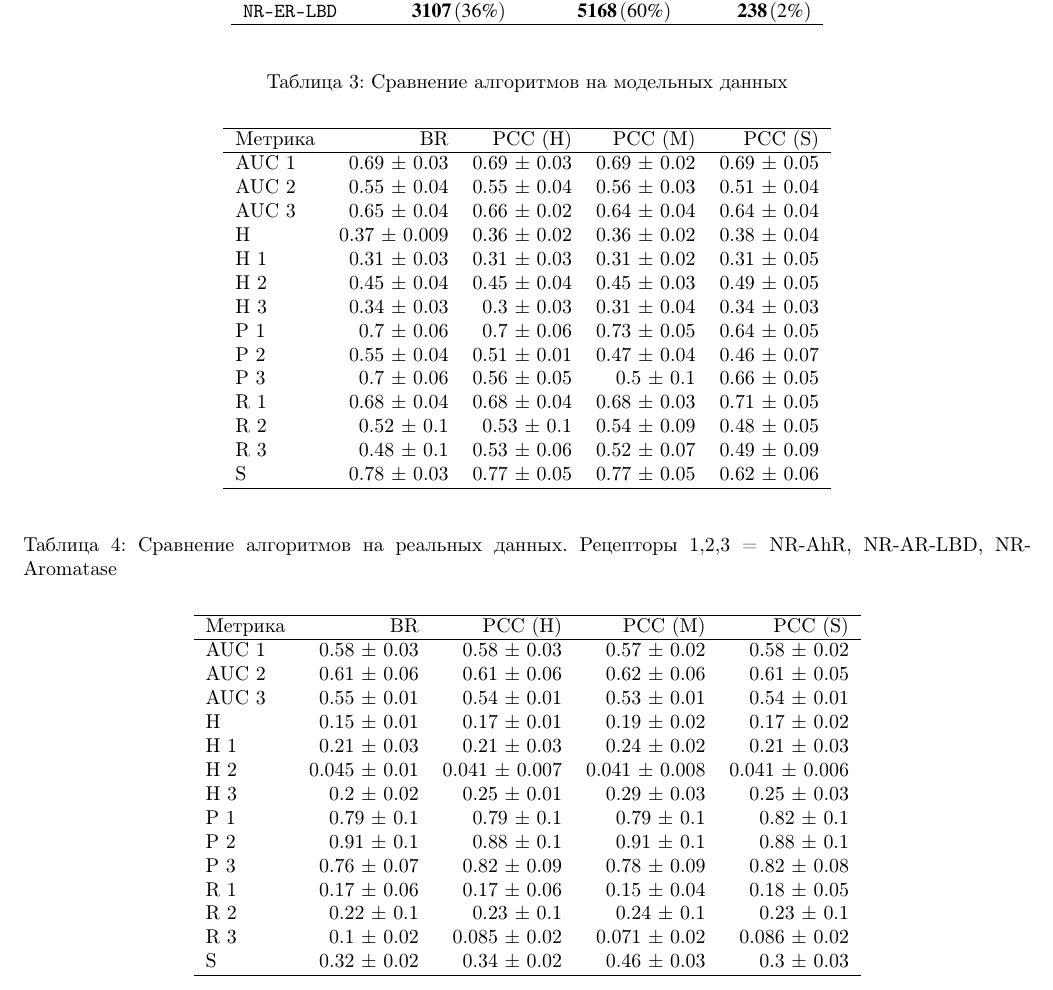
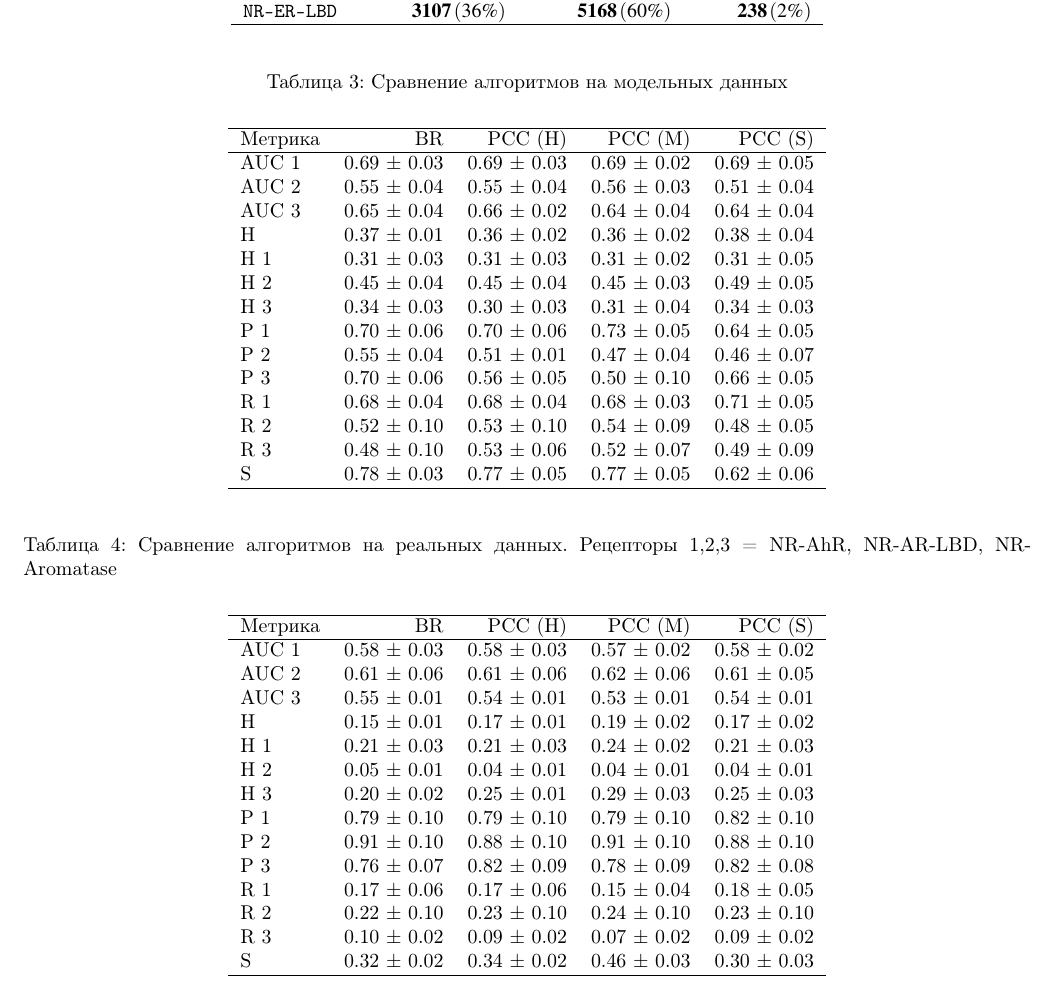
Before and after one commit to etoestja/PCCBio, a LaTeX document (doc/Volodin2016ProbabilisticReceptorPredictionITAS.tex): part of page 6 of 10, cut so that both start at the same text. Compiled offline with pdfLaTeX.

Commit message:
Fix digits in table ITAS
git-svn-id: svn://svn.code.sf.net/p/mlalgorithms/code/Group374/Volodin2016ProbabilisticReceptorPrediction@12193 bcded152-e50b-4b38-bcdb-0829fdd364ce

```diff
--- a/doc/Volodin2016ProbabilisticReceptorPredictionITAS.tex
+++ b/doc/Volodin2016ProbabilisticReceptorPredictionITAS.tex
@@ -34,7 +34,7 @@
 \author{
 	Володин Сергей \\
 	\begin{affiliation}
-		МФТИ
+		МФТИ, Skoltech
 	\end{affiliation}\\
 	\email{sergei.volodin@phystech.edu}
 	\and
@@ -486,16 +486,16 @@ $$L(\y,\y')=q\left(\sum\limits_{i=1}^l[y_i\neq y'_i]\right),$$
 		AUC 1 &   0.69 $\pm$ 0.03 &  0.69 $\pm$ 0.03 &  0.69 $\pm$ 0.02 &  0.69 $\pm$ 0.05 \\
 		AUC 2 &   0.55 $\pm$ 0.04 &  0.55 $\pm$ 0.04 &  0.56 $\pm$ 0.03 &  0.51 $\pm$ 0.04 \\
 		AUC 3 &   0.65 $\pm$ 0.04 &  0.66 $\pm$ 0.02 &  0.64 $\pm$ 0.04 &  0.64 $\pm$ 0.04 \\
-		H     &  0.37 $\pm$ 0.009 &  0.36 $\pm$ 0.02 &  0.36 $\pm$ 0.02 &  0.38 $\pm$ 0.04 \\
+		H     &  0.37 $\pm$ 0.01 &  0.36 $\pm$ 0.02 &  0.36 $\pm$ 0.02 &  0.38 $\pm$ 0.04 \\
 		H 1   &   0.31 $\pm$ 0.03 &  0.31 $\pm$ 0.03 &  0.31 $\pm$ 0.02 &  0.31 $\pm$ 0.05 \\
 		H 2   &   0.45 $\pm$ 0.04 &  0.45 $\pm$ 0.04 &  0.45 $\pm$ 0.03 &  0.49 $\pm$ 0.05 \\
-		H 3   &   0.34 $\pm$ 0.03 &   0.3 $\pm$ 0.03 &  0.31 $\pm$ 0.04 &  0.34 $\pm$ 0.03 \\
-		P 1   &    0.7 $\pm$ 0.06 &   0.7 $\pm$ 0.06 &  0.73 $\pm$ 0.05 &  0.64 $\pm$ 0.05 \\
+		H 3   &   0.34 $\pm$ 0.03 &   0.30 $\pm$ 0.03 &  0.31 $\pm$ 0.04 &  0.34 $\pm$ 0.03 \\
+		P 1   &    0.70 $\pm$ 0.06 &   0.70 $\pm$ 0.06 &  0.73 $\pm$ 0.05 &  0.64 $\pm$ 0.05 \\
 		P 2   &   0.55 $\pm$ 0.04 &  0.51 $\pm$ 0.01 &  0.47 $\pm$ 0.04 &  0.46 $\pm$ 0.07 \\
-		P 3   &    0.7 $\pm$ 0.06 &  0.56 $\pm$ 0.05 &    0.5 $\pm$ 0.1 &  0.66 $\pm$ 0.05 \\
+		P 3   &    0.70 $\pm$ 0.06 &  0.56 $\pm$ 0.05 &    0.50 $\pm$ 0.10 &  0.66 $\pm$ 0.05 \\
 		R 1   &   0.68 $\pm$ 0.04 &  0.68 $\pm$ 0.04 &  0.68 $\pm$ 0.03 &  0.71 $\pm$ 0.05 \\
-		R 2   &    0.52 $\pm$ 0.1 &   0.53 $\pm$ 0.1 &  0.54 $\pm$ 0.09 &  0.48 $\pm$ 0.05 \\
-		R 3   &    0.48 $\pm$ 0.1 &  0.53 $\pm$ 0.06 &  0.52 $\pm$ 0.07 &  0.49 $\pm$ 0.09 \\
+		R 2   &    0.52 $\pm$ 0.10 &   0.53 $\pm$ 0.10 &  0.54 $\pm$ 0.09 &  0.48 $\pm$ 0.05 \\
+		R 3   &    0.48 $\pm$ 0.10 &  0.53 $\pm$ 0.06 &  0.52 $\pm$ 0.07 &  0.49 $\pm$ 0.09 \\
 		S     &   0.78 $\pm$ 0.03 &  0.77 $\pm$ 0.05 &  0.77 $\pm$ 0.05 &  0.62 $\pm$ 0.06 \\
 		\headline
 	\end{tabular}
@@ -514,15 +514,15 @@ $$L(\y,\y')=q\left(\sum\limits_{i=1}^l[y_i\neq y'_i]\right),$$
 		AUC 3 &   0.55 $\pm$ 0.01 &    0.54 $\pm$ 0.01 &    0.53 $\pm$ 0.01 &    0.54 $\pm$ 0.01 \\
 		H     &   0.15 $\pm$ 0.01 &    0.17 $\pm$ 0.01 &    0.19 $\pm$ 0.02 &    0.17 $\pm$ 0.02 \\
 		H 1   &   0.21 $\pm$ 0.03 &    0.21 $\pm$ 0.03 &    0.24 $\pm$ 0.02 &    0.21 $\pm$ 0.03 \\
-		H 2   &  0.045 $\pm$ 0.01 &  0.041 $\pm$ 0.007 &  0.041 $\pm$ 0.008 &  0.041 $\pm$ 0.006 \\
-		H 3   &    0.2 $\pm$ 0.02 &    0.25 $\pm$ 0.01 &    0.29 $\pm$ 0.03 &    0.25 $\pm$ 0.03 \\
-		P 1   &    0.79 $\pm$ 0.1 &     0.79 $\pm$ 0.1 &     0.79 $\pm$ 0.1 &     0.82 $\pm$ 0.1 \\
-		P 2   &    0.91 $\pm$ 0.1 &     0.88 $\pm$ 0.1 &     0.91 $\pm$ 0.1 &     0.88 $\pm$ 0.1 \\
+		H 2   &  0.05 $\pm$ 0.01 &  0.04 $\pm$ 0.01 &  0.04 $\pm$ 0.01 &  0.04 $\pm$ 0.01 \\
+		H 3   &    0.20 $\pm$ 0.02 &    0.25 $\pm$ 0.01 &    0.29 $\pm$ 0.03 &    0.25 $\pm$ 0.03 \\
+		P 1   &    0.79 $\pm$ 0.10 &     0.79 $\pm$ 0.10 &     0.79 $\pm$ 0.10 &     0.82 $\pm$ 0.10 \\
+		P 2   &    0.91 $\pm$ 0.10 &     0.88 $\pm$ 0.10 &     0.91 $\pm$ 0.10 &     0.88 $\pm$ 0.10 \\
 		P 3   &   0.76 $\pm$ 0.07 &    0.82 $\pm$ 0.09 &    0.78 $\pm$ 0.09 &    0.82 $\pm$ 0.08 \\
 		R 1   &   0.17 $\pm$ 0.06 &    0.17 $\pm$ 0.06 &    0.15 $\pm$ 0.04 &    0.18 $\pm$ 0.05 \\
-		R 2   &    0.22 $\pm$ 0.1 &     0.23 $\pm$ 0.1 &     0.24 $\pm$ 0.1 &     0.23 $\pm$ 0.1 \\
-		R 3   &    0.1 $\pm$ 0.02 &   0.085 $\pm$ 0.02 &   0.071 $\pm$ 0.02 &   0.086 $\pm$ 0.02 \\
-		S     &   0.32 $\pm$ 0.02 &    0.34 $\pm$ 0.02 &    0.46 $\pm$ 0.03 &     0.3 $\pm$ 0.03 \\
+		R 2   &    0.22 $\pm$ 0.10 &     0.23 $\pm$ 0.10 &     0.24 $\pm$ 0.10 &     0.23 $\pm$ 0.10 \\
+		R 3   &    0.10 $\pm$ 0.02 &   0.09 $\pm$ 0.02 &   0.07 $\pm$ 0.02 &   0.09 $\pm$ 0.02 \\
+		S     &   0.32 $\pm$ 0.02 &    0.34 $\pm$ 0.02 &    0.46 $\pm$ 0.03 &     0.30 $\pm$ 0.03 \\
 		\headline
 	\end{tabular}
 \end{table*}
```
